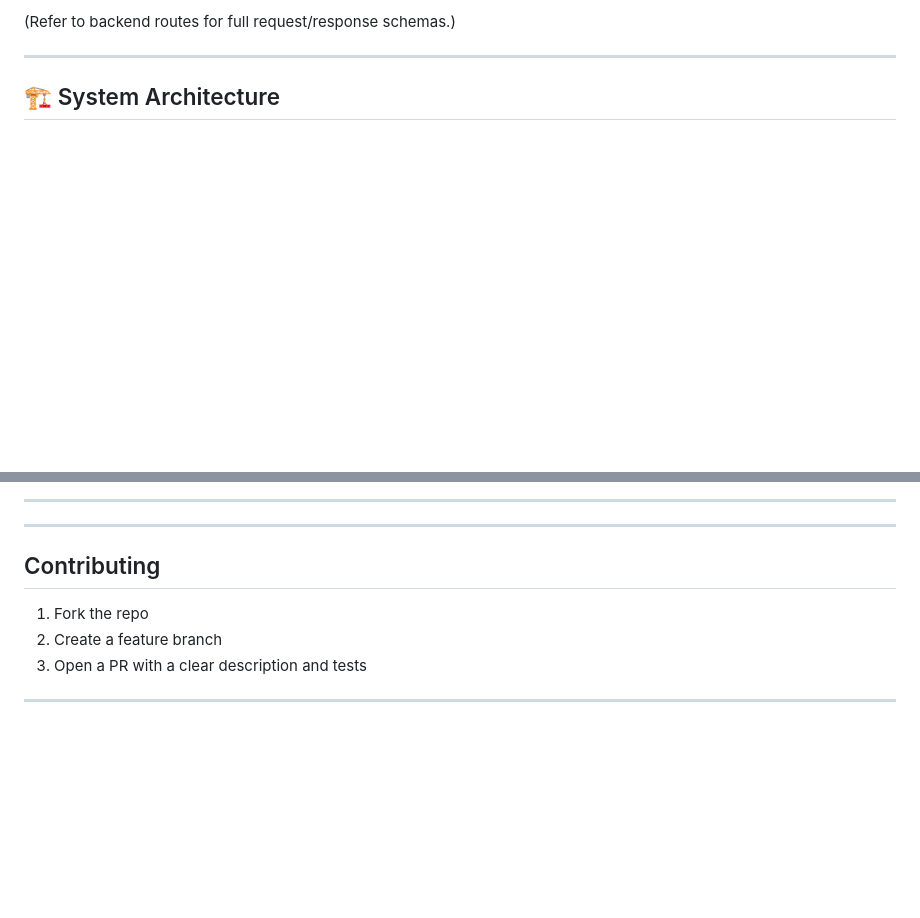
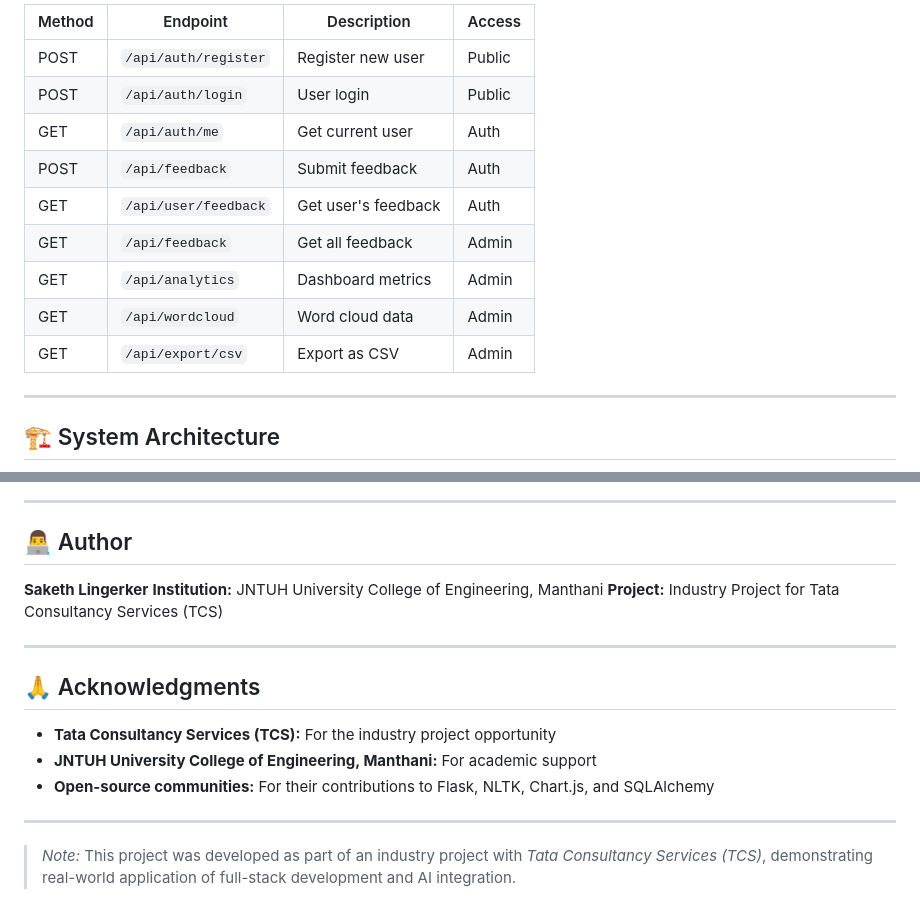
Before and after one commit to sakethlingerker/Smart-Feedback-Collection-and-Analysis-System, a Markdown page: README.md, 2 parts joined by grey strips. Drawn GitHub-style; blank space fills up the shorter version.

```diff
--- a/README.md
+++ b/README.md
@@ -121,5 +223,15 @@ A full-stack web application that automatically analyzes user feedback sentiment
 
-(Refer to backend routes for full request/response schemas.)
+| Method | Endpoint               | Description         | Access |
+| ------ | ---------------------- | ------------------- | ------ |
+| POST   | `/api/auth/register` | Register new user   | Public |
+| POST   | `/api/auth/login`    | User login          | Public |
+| GET    | `/api/auth/me`       | Get current user    | Auth   |
+| POST   | `/api/feedback`      | Submit feedback     | Auth   |
+| GET    | `/api/user/feedback` | Get user's feedback | Auth   |
+| GET    | `/api/feedback`      | Get all feedback    | Admin  |
+| GET    | `/api/analytics`     | Dashboard metrics   | Admin  |
+| GET    | `/api/wordcloud`     | Word cloud data     | Admin  |
+| GET    | `/api/export/csv`    | Export as CSV       | Admin  |
 
 ---
 
@@ -130,13 +241,20 @@ A full-stack web application that automatically analyzes user feedback sentiment
 
 ---
 
+## 👨‍💻 Author
+
+**Saketh Lingerker**
+**Institution:** JNTUH University College of Engineering, Manthani
+**Project:** Industry Project for Tata Consultancy Services (TCS)
 
 ---
 
-## Contributing
+## 🙏 Acknowledgments
 
-1. Fork the repo
-2. Create a feature branch
-3. Open a PR with a clear description and tests
+- **Tata Consultancy Services (TCS):** For the industry project opportunity
+- **JNTUH University College of Engineering, Manthani:** For academic support
+- **Open-source communities:** For their contributions to Flask, NLTK, Chart.js, and SQLAlchemy
 
 ---
+
+> *Note:* This project was developed as part of an industry project with *Tata Consultancy Services (TCS)*, demonstrating real-world application of full-stack development and AI integration.
```
Also changed, not shown: other parts of README.md (+151 -50 lines).
